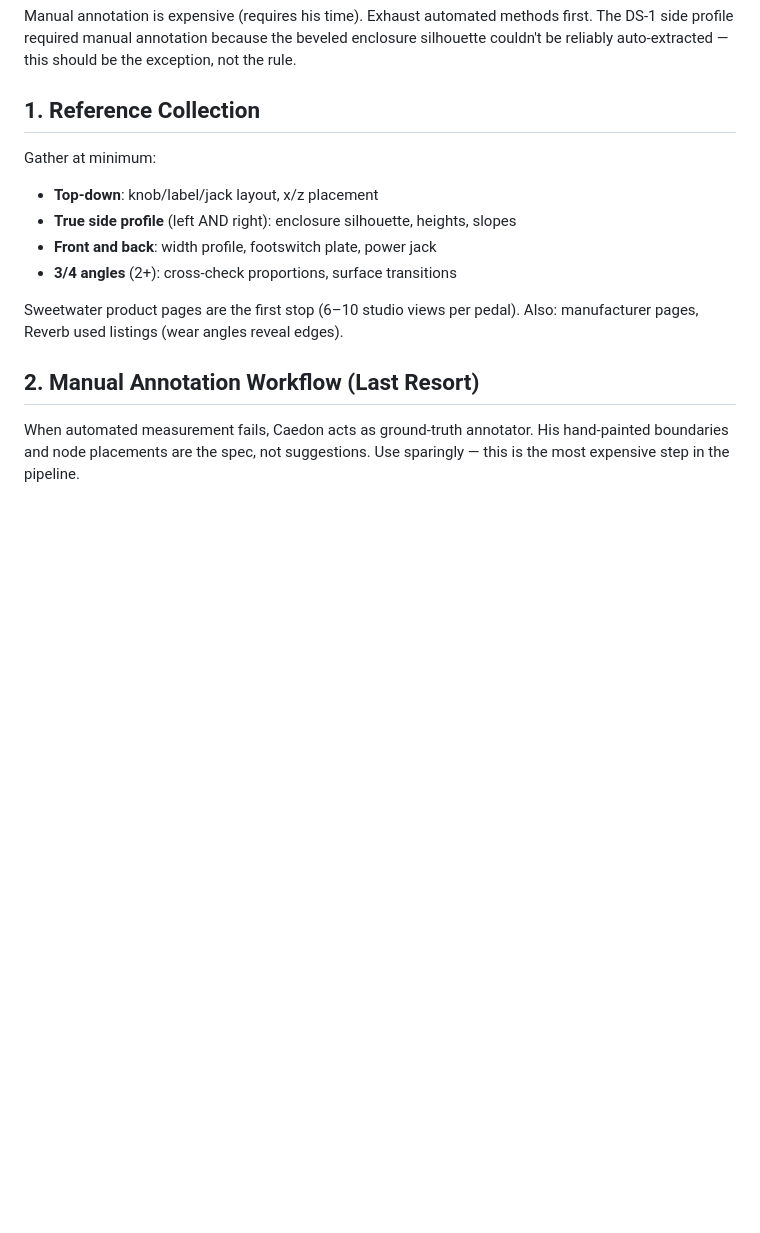
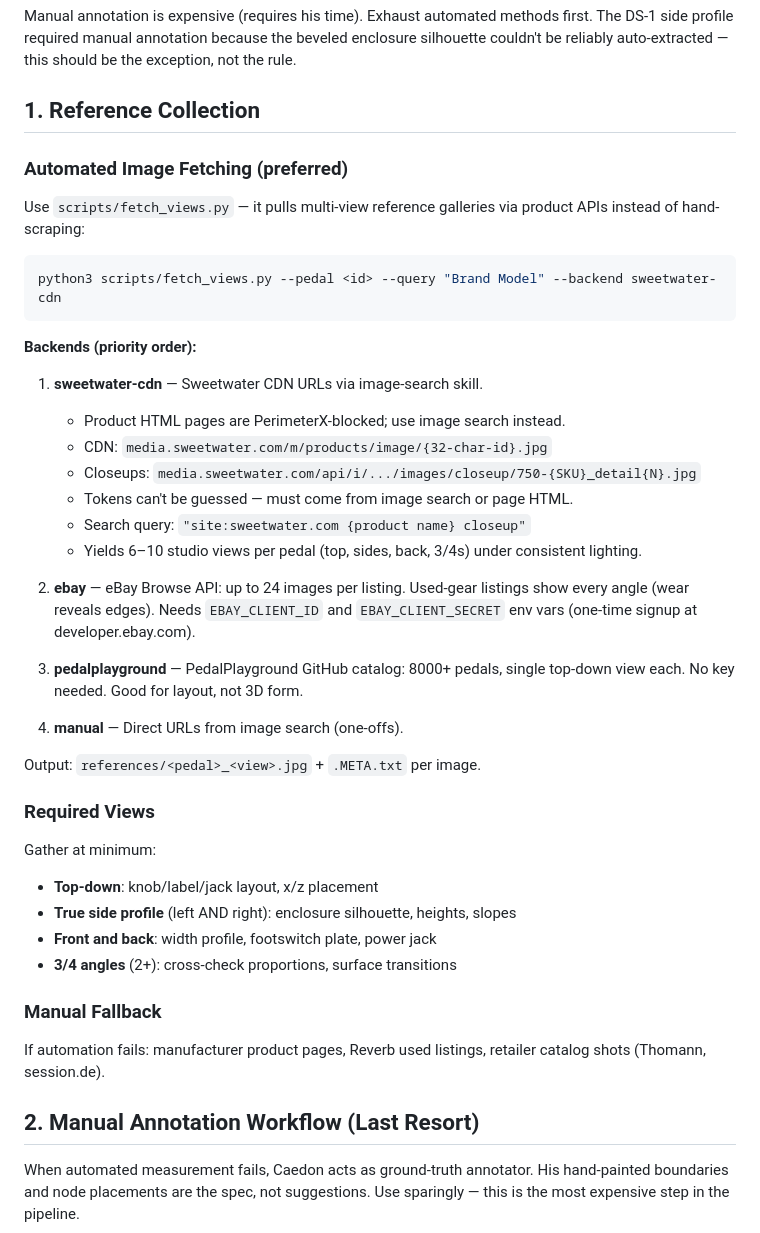
Before and after one commit to caedonhsieh/pedalboard-3d, a Markdown page: docs/ds1-replication-notes.md, the part around the change. Drawn GitHub-style; blank space fills up the shorter version.

Commit message:
Document Sweetwater image fetching workflow

````diff
--- a/docs/ds1-replication-notes.md
+++ b/docs/ds1-replication-notes.md
@@ -17,14 +17,45 @@ exception, not the rule.
 
 ## 1. Reference Collection
 
+### Automated Image Fetching (preferred)
+Use `scripts/fetch_views.py` — it pulls multi-view reference galleries via
+product APIs instead of hand-scraping:
+
+```bash
+python3 scripts/fetch_views.py --pedal <id> --query "Brand Model" --backend sweetwater-cdn
+```
+
+**Backends (priority order):**
+
+1. **sweetwater-cdn** — Sweetwater CDN URLs via image-search skill.
+   - Product HTML pages are PerimeterX-blocked; use image search instead.
+   - CDN: `media.sweetwater.com/m/products/image/{32-char-id}.jpg`
+   - Closeups: `media.sweetwater.com/api/i/.../images/closeup/750-{SKU}_detail{N}.jpg`
+   - Tokens can't be guessed — must come from image search or page HTML.
+   - Search query: `"site:sweetwater.com {product name} closeup"`
+   - Yields 6–10 studio views per pedal (top, sides, back, 3/4s) under consistent lighting.
+
+2. **ebay** — eBay Browse API: up to 24 images per listing. Used-gear listings
+   show every angle (wear reveals edges). Needs `EBAY_CLIENT_ID` and
+   `EBAY_CLIENT_SECRET` env vars (one-time signup at developer.ebay.com).
+
+3. **pedalplayground** — PedalPlayground GitHub catalog: 8000+ pedals, single
+   top-down view each. No key needed. Good for layout, not 3D form.
+
+4. **manual** — Direct URLs from image search (one-offs).
+
+Output: `references/<pedal>_<view>.jpg` + `.META.txt` per image.
+
+### Required Views
 Gather at minimum:
 - **Top-down**: knob/label/jack layout, x/z placement
 - **True side profile** (left AND right): enclosure silhouette, heights, slopes
 - **Front and back**: width profile, footswitch plate, power jack
 - **3/4 angles** (2+): cross-check proportions, surface transitions
 
-Sweetwater product pages are the first stop (6–10 studio views per pedal).
-Also: manufacturer pages, Reverb used listings (wear angles reveal edges).
+### Manual Fallback
+If automation fails: manufacturer product pages, Reverb used listings,
+retailer catalog shots (Thomann, session.de).
 
 ## 2. Manual Annotation Workflow (Last Resort)
 
````
